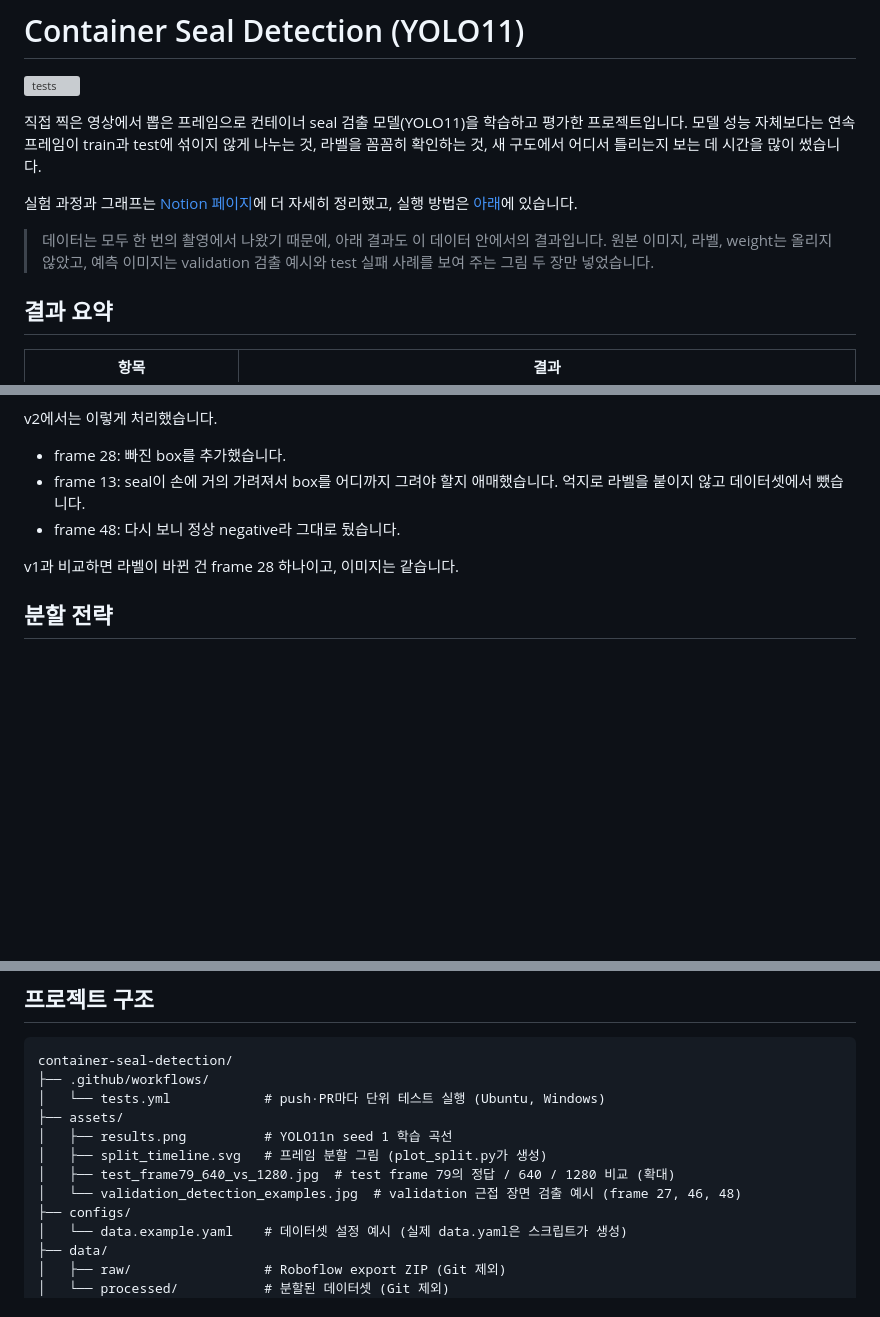
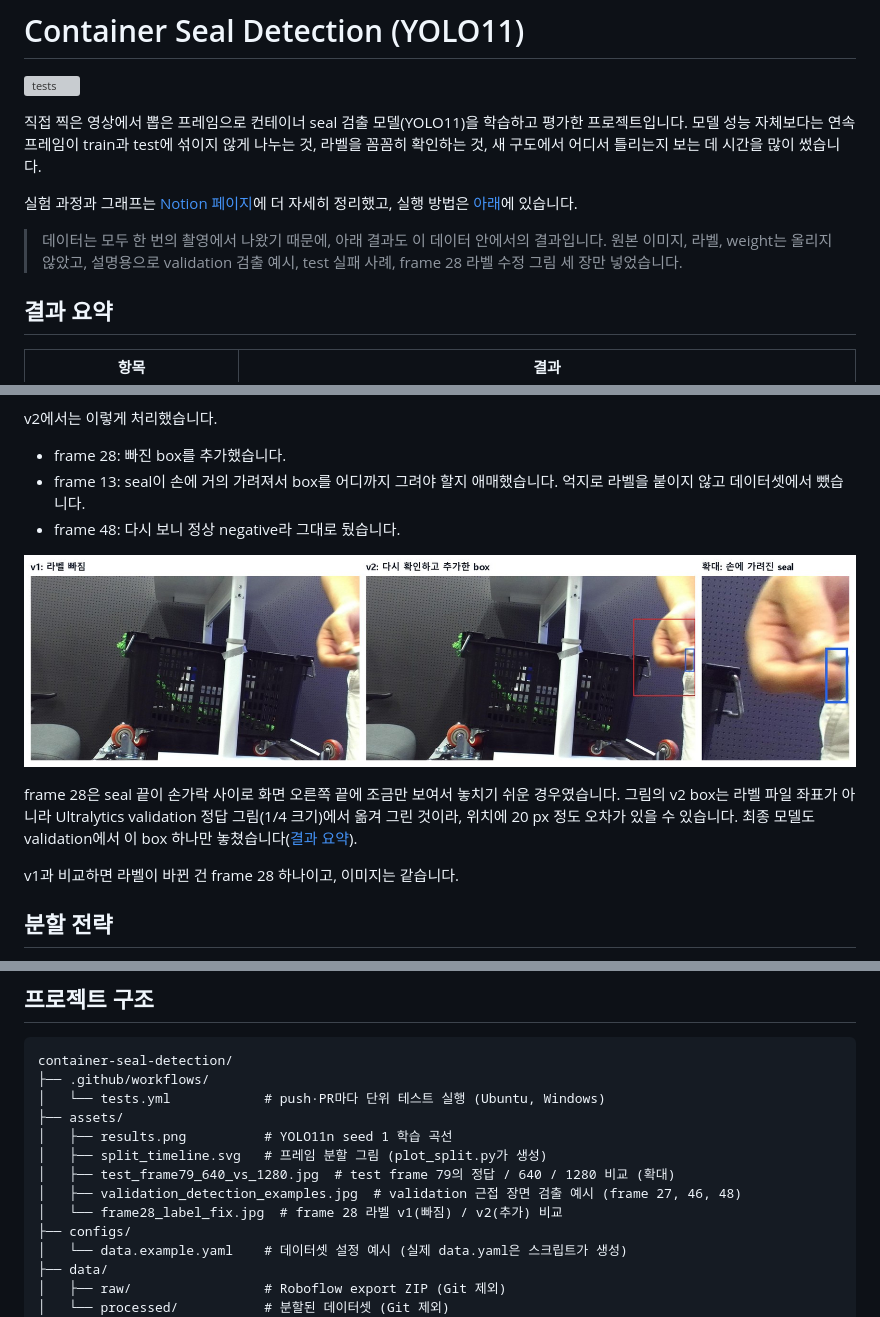
Before and after one commit to slvrfivo/container-seal-detection, a Markdown page: README.md, 3 parts joined by grey strips. Rendered like a GitHub page; pictures changed too: assets/frame28_label_fix.jpg (added); blank space fills up the shorter version; grey boxes are pictures that could not be loaded.

Commit message:
Add frame 28 label fix figure (v1 missing, v2 added)
The v2 box is transferred from the validation ground-truth mosaic, so the
caption notes it is approximate.

```diff
--- a/README.md
+++ b/README.md
@@ -6,7 +6,7 @@
 
 실험 과정과 그래프는 [Notion 페이지](https://app.notion.com/p/3f797ecb382581e9a4c4d0877e21442a)에 더 자세히 정리했고, 실행 방법은 [아래](#재현-및-사용-방법)에 있습니다.
 
-> 데이터는 모두 한 번의 촬영에서 나왔기 때문에, 아래 결과도 이 데이터 안에서의 결과입니다. 원본 이미지, 라벨, weight는 올리지 않았고, 예측 이미지는 validation 검출 예시와 test 실패 사례를 보여 주는 그림 두 장만 넣었습니다.
+> 데이터는 모두 한 번의 촬영에서 나왔기 때문에, 아래 결과도 이 데이터 안에서의 결과입니다. 원본 이미지, 라벨, weight는 올리지 않았고, 설명용으로 validation 검출 예시, test 실패 사례, frame 28 라벨 수정 그림 세 장만 넣었습니다.
 
 ## 결과 요약
 
@@ -68,6 +68,10 @@ v2에서는 이렇게 처리했습니다.
 - frame 28: 빠진 box를 추가했습니다.
 - frame 13: seal이 손에 거의 가려져서 box를 어디까지 그려야 할지 애매했습니다. 억지로 라벨을 붙이지 않고 데이터셋에서 뺐습니다.
 - frame 48: 다시 보니 정상 negative라 그대로 뒀습니다.
+
+![frame 28: v1에서 빠진 라벨과 v2에서 추가한 box](assets/frame28_label_fix.jpg)
+
+frame 28은 seal 끝이 손가락 사이로 화면 오른쪽 끝에 조금만 보여서 놓치기 쉬운 경우였습니다. 그림의 v2 box는 라벨 파일 좌표가 아니라 Ultralytics validation 정답 그림(1/4 크기)에서 옮겨 그린 것이라, 위치에 20 px 정도 오차가 있을 수 있습니다. 최종 모델도 validation에서 이 box 하나만 놓쳤습니다([결과 요약](#결과-요약)).
 
 v1과 비교하면 라벨이 바뀐 건 frame 28 하나이고, 이미지는 같습니다.
 
@@ -244,7 +248,8 @@ container-seal-detection/
 │   ├── results.png          # YOLO11n seed 1 학습 곡선
 │   ├── split_timeline.svg   # 프레임 분할 그림 (plot_split.py가 생성)
 │   ├── test_frame79_640_vs_1280.jpg  # test frame 79의 정답 / 640 / 1280 비교 (확대)
-│   └── validation_detection_examples.jpg  # validation 근접 장면 검출 예시 (frame 27, 46, 48)
+│   ├── validation_detection_examples.jpg  # validation 근접 장면 검출 예시 (frame 27, 46, 48)
+│   └── frame28_label_fix.jpg  # frame 28 라벨 v1(빠짐) / v2(추가) 비교
 ├── configs/
 │   └── data.example.yaml    # 데이터셋 설정 예시 (실제 data.yaml은 스크립트가 생성)
 ├── data/
```
